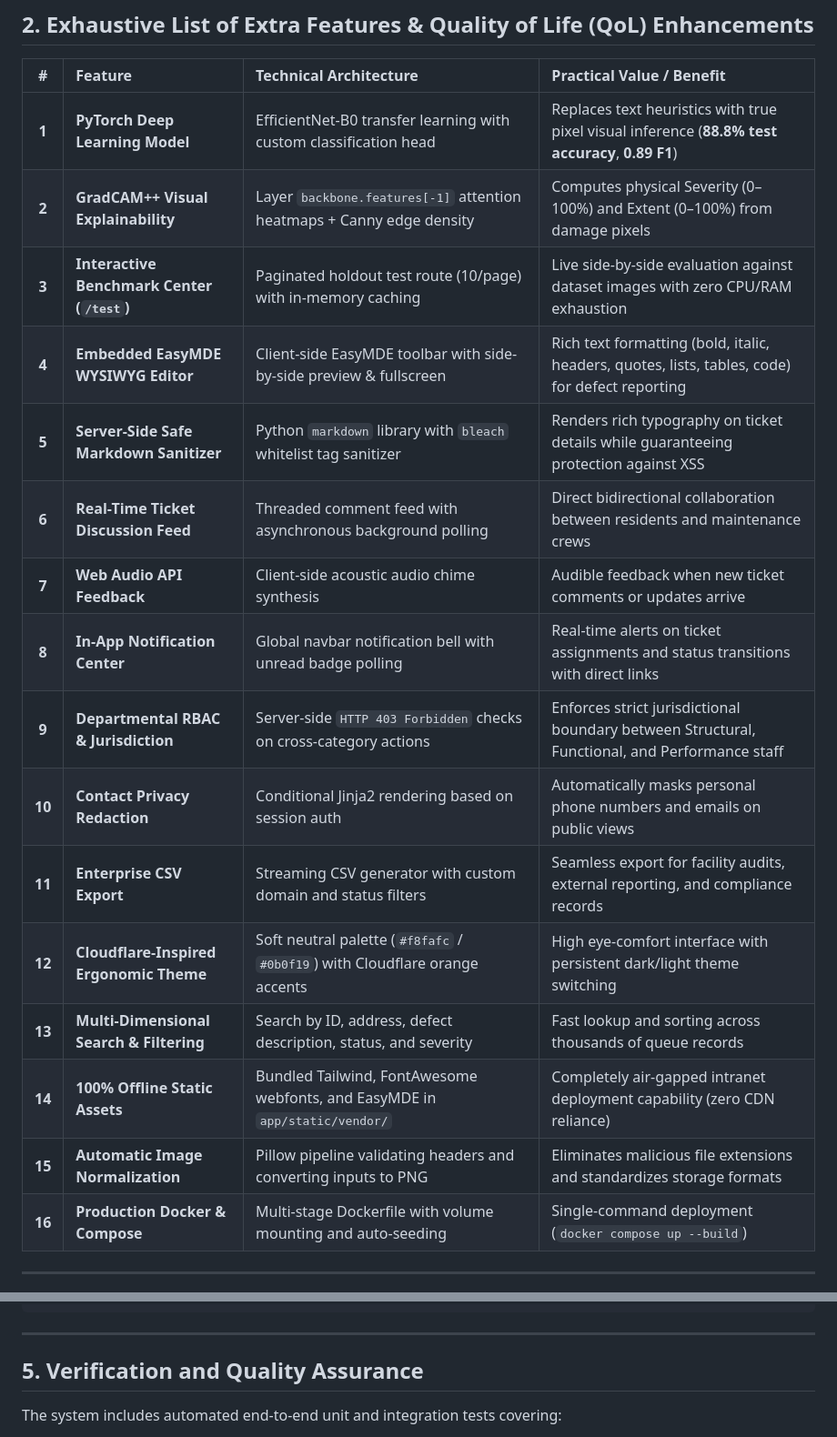
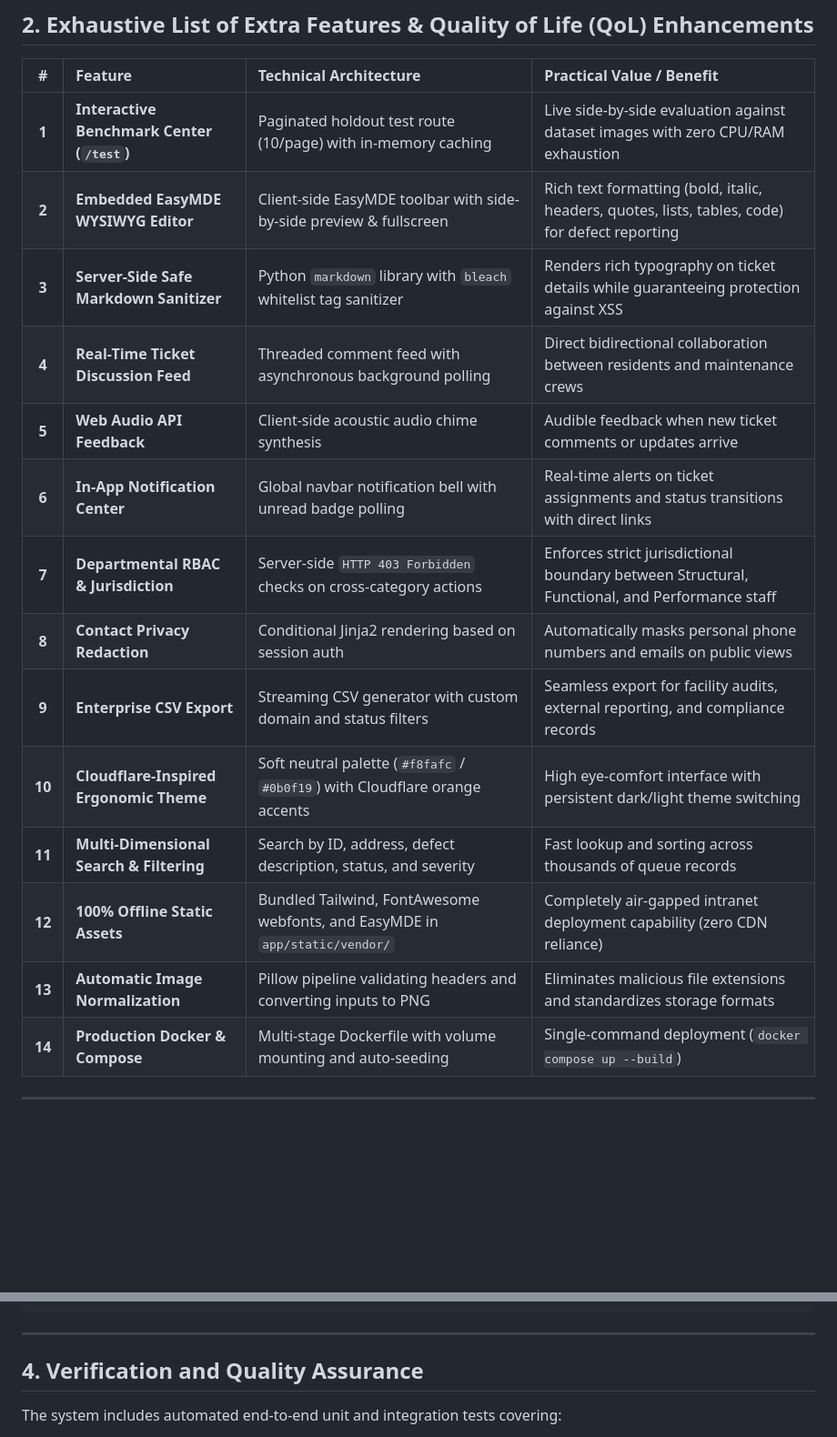
Before and after one commit to Bittu5134/InfraPulse, a Markdown page: docs/DOCUMENTATION_REPORT.md, 2 parts joined by grey strips. Shown at 91% size. Rendered like a GitHub page; blank space fills up the shorter version.

```diff
--- a/docs/DOCUMENTATION_REPORT.md
+++ b/docs/DOCUMENTATION_REPORT.md
@@ -24,22 +35,20 @@ InfraPulse is an automated web platform designed for facility maintenance defect
 
 | # | Feature | Technical Architecture | Practical Value / Benefit |
 | :-: | :--- | :--- | :--- |
-| **1** | **PyTorch Deep Learning Model** | EfficientNet-B0 transfer learning with custom classification head | Replaces text heuristics with true pixel visual inference (**88.8% test accuracy**, **0.89 F1**) |
-| **2** | **GradCAM++ Visual Explainability** | Layer `backbone.features[-1]` attention heatmaps + Canny edge density | Computes physical Severity (0–100%) and Extent (0–100%) from damage pixels |
-| **3** | **Interactive Benchmark Center (`/test`)** | Paginated holdout test route (10/page) with in-memory caching | Live side-by-side evaluation against dataset images with zero CPU/RAM exhaustion |
-| **4** | **Embedded EasyMDE WYSIWYG Editor** | Client-side EasyMDE toolbar with side-by-side preview & fullscreen | Rich text formatting (bold, italic, headers, quotes, lists, tables, code) for defect reporting |
-| **5** | **Server-Side Safe Markdown Sanitizer** | Python `markdown` library with `bleach` whitelist tag sanitizer | Renders rich typography on ticket details while guaranteeing protection against XSS |
-| **6** | **Real-Time Ticket Discussion Feed** | Threaded comment feed with asynchronous background polling | Direct bidirectional collaboration between residents and maintenance crews |
-| **7** | **Web Audio API Feedback** | Client-side acoustic audio chime synthesis | Audible feedback when new ticket comments or updates arrive |
-| **8** | **In-App Notification Center** | Global navbar notification bell with unread badge polling | Real-time alerts on ticket assignments and status transitions with direct links |
-| **9** | **Departmental RBAC & Jurisdiction** | Server-side `HTTP 403 Forbidden` checks on cross-category actions | Enforces strict jurisdictional boundary between Structural, Functional, and Performance staff |
-| **10** | **Contact Privacy Redaction** | Conditional Jinja2 rendering based on session auth | Automatically masks personal phone numbers and emails on public views |
-| **11** | **Enterprise CSV Export** | Streaming CSV generator with custom domain and status filters | Seamless export for facility audits, external reporting, and compliance records |
-| **12** | **Cloudflare-Inspired Ergonomic Theme** | Soft neutral palette (`#f8fafc` / `#0b0f19`) with Cloudflare orange accents | High eye-comfort interface with persistent dark/light theme switching |
-| **13** | **Multi-Dimensional Search & Filtering** | Search by ID, address, defect description, status, and severity | Fast lookup and sorting across thousands of queue records |
-| **14** | **100% Offline Static Assets** | Bundled Tailwind, FontAwesome webfonts, and EasyMDE in `app/static/vendor/` | Completely air-gapped intranet deployment capability (zero CDN reliance) |
-| **15** | **Automatic Image Normalization** | Pillow pipeline validating headers and converting inputs to PNG | Eliminates malicious file extensions and standardizes storage formats |
-| **16** | **Production Docker & Compose** | Multi-stage Dockerfile with volume mounting and auto-seeding | Single-command deployment (`docker compose up --build`) |
+| **1** | **Interactive Benchmark Center (`/test`)** | Paginated holdout test route (10/page) with in-memory caching | Live side-by-side evaluation against dataset images with zero CPU/RAM exhaustion |
+| **2** | **Embedded EasyMDE WYSIWYG Editor** | Client-side EasyMDE toolbar with side-by-side preview & fullscreen | Rich text formatting (bold, italic, headers, quotes, lists, tables, code) for defect reporting |
+| **3** | **Server-Side Safe Markdown Sanitizer** | Python `markdown` library with `bleach` whitelist tag sanitizer | Renders rich typography on ticket details while guaranteeing protection against XSS |
+| **4** | **Real-Time Ticket Discussion Feed** | Threaded comment feed with asynchronous background polling | Direct bidirectional collaboration between residents and maintenance crews |
+| **5** | **Web Audio API Feedback** | Client-side acoustic audio chime synthesis | Audible feedback when new ticket comments or updates arrive |
+| **6** | **In-App Notification Center** | Global navbar notification bell with unread badge polling | Real-time alerts on ticket assignments and status transitions with direct links |
+| **7** | **Departmental RBAC & Jurisdiction** | Server-side `HTTP 403 Forbidden` checks on cross-category actions | Enforces strict jurisdictional boundary between Structural, Functional, and Performance staff |
+| **8** | **Contact Privacy Redaction** | Conditional Jinja2 rendering based on session auth | Automatically masks personal phone numbers and emails on public views |
+| **9** | **Enterprise CSV Export** | Streaming CSV generator with custom domain and status filters | Seamless export for facility audits, external reporting, and compliance records |
+| **10** | **Cloudflare-Inspired Ergonomic Theme** | Soft neutral palette (`#f8fafc` / `#0b0f19`) with Cloudflare orange accents | High eye-comfort interface with persistent dark/light theme switching |
+| **11** | **Multi-Dimensional Search & Filtering** | Search by ID, address, defect description, status, and severity | Fast lookup and sorting across thousands of queue records |
+| **12** | **100% Offline Static Assets** | Bundled Tailwind, FontAwesome webfonts, and EasyMDE in `app/static/vendor/` | Completely air-gapped intranet deployment capability (zero CDN reliance) |
+| **13** | **Automatic Image Normalization** | Pillow pipeline validating headers and converting inputs to PNG | Eliminates malicious file extensions and standardizes storage formats |
+| **14** | **Production Docker & Compose** | Multi-stage Dockerfile with volume mounting and auto-seeding | Single-command deployment (`docker compose up --build`) |
 
 ---
 
@@ -80,7 +71,7 @@ Stagnant Water (5)           0               0             0            5
 
 ---
 
-## 5. Verification and Quality Assurance
+## 4. Verification and Quality Assurance
 
 The system includes automated end-to-end unit and integration tests covering:
 1. Priority mathematical scoring hierarchy compliance.
```
Also changed, not shown: other parts of docs/DOCUMENTATION_REPORT.md (+18 -25 lines), README.md (+48 -48 lines), docs/DESIGN_DOCUMENT.md (+18 -21 lines).
